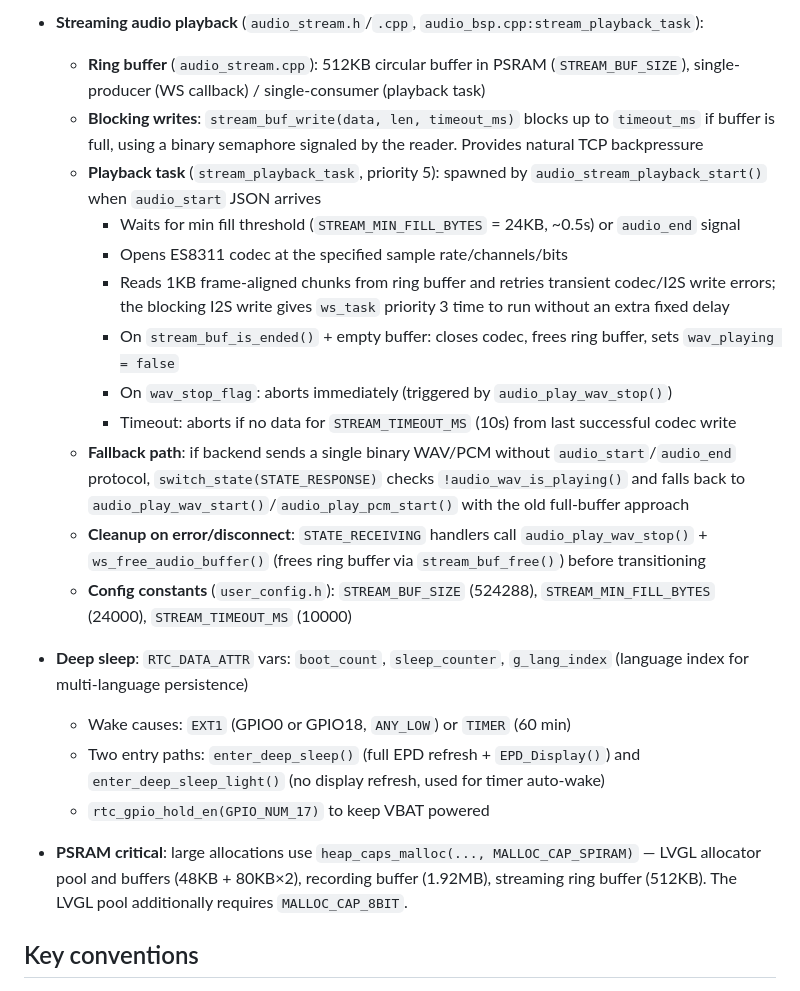
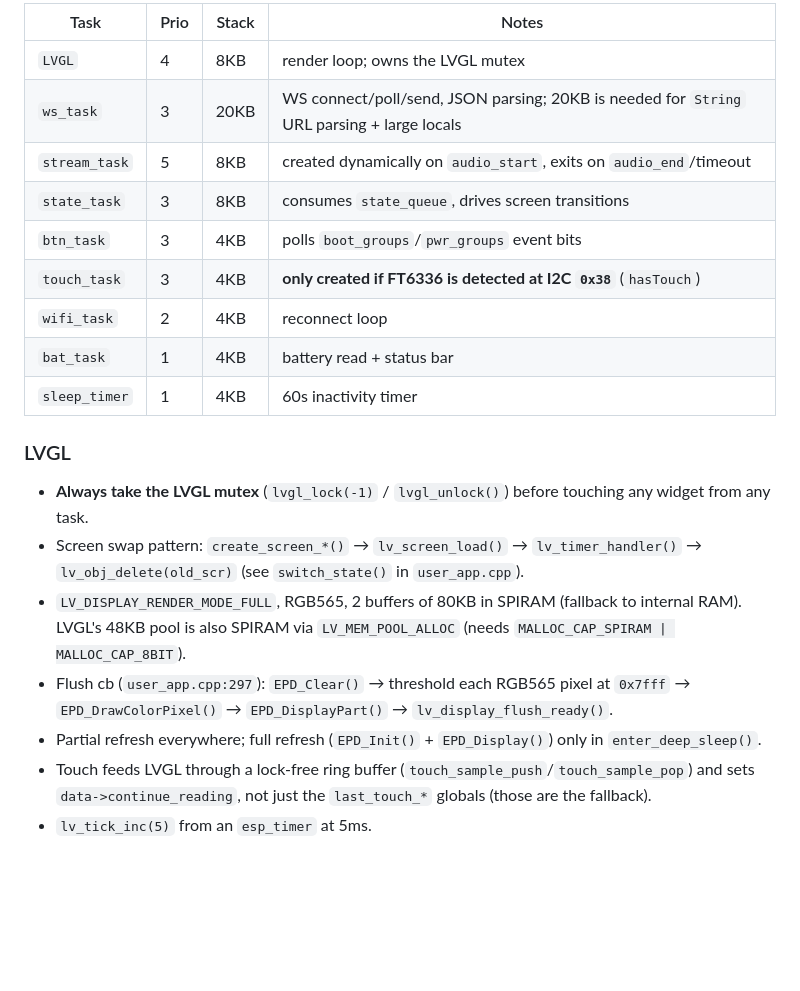
Before and after one commit to mikeNieto/ePaperConversational, a Markdown page: AGENTS.md, the part around one of its changes. GitHub-like rendering; blank space fills up the shorter version.

```diff
--- a/AGENTS.md
+++ b/AGENTS.md
@@ -59,23 +34,23 @@ Uses ArduinoWebsockets library (`#include <ArduinoWebsockets.h>`), LVGL 9.x, min
 
-- **Streaming audio playback** (`audio_stream.h`/`.cpp`, `audio_bsp.cpp:stream_playback_task`):
-  - **Ring buffer** (`audio_stream.cpp`): 512KB circular buffer in PSRAM (`STREAM_BUF_SIZE`), single-producer (WS callback) / single-consumer (playback task)
-  - **Blocking writes**: `stream_buf_write(data, len, timeout_ms)` blocks up to `timeout_ms` if buffer is full, using a binary semaphore signaled by the reader. Provides natural TCP backpressure
-  - **Playback task** (`stream_playback_task`, priority 5): spawned by `audio_stream_playback_start()` when `audio_start` JSON arrives
-    - Waits for min fill threshold (`STREAM_MIN_FILL_BYTES` = 24KB, ~0.5s) or `audio_end` signal
-    - Opens ES8311 codec at the specified sample rate/channels/bits
-    - Reads 1KB frame-aligned chunks from ring buffer and retries transient codec/I2S write errors; the blocking I2S write gives `ws_task` priority 3 time to run without an extra fixed delay
-    - On `stream_buf_is_ended()` + empty buffer: closes codec, frees ring buffer, sets `wav_playing = false`
-    - On `wav_stop_flag`: aborts immediately (triggered by `audio_play_wav_stop()`)
-    - Timeout: aborts if no data for `STREAM_TIMEOUT_MS` (10s) from last successful codec write
-  - **Fallback path**: if backend sends a single binary WAV/PCM without `audio_start`/`audio_end` protocol, `switch_state(STATE_RESPONSE)` checks `!audio_wav_is_playing()` and falls back to `audio_play_wav_start()`/`audio_play_pcm_start()` with the old full-buffer approach
-  - **Cleanup on error/disconnect**: `STATE_RECEIVING` handlers call `audio_play_wav_stop()` + `ws_free_audio_buffer()` (frees ring buffer via `stream_buf_free()`) before transitioning
-  - **Config constants** (`user_config.h`): `STREAM_BUF_SIZE` (524288), `STREAM_MIN_FILL_BYTES` (24000), `STREAM_TIMEOUT_MS` (10000)
+| Task | Prio | Stack | Notes |
+|------|------|-------|-------|
+| `LVGL` | 4 | 8KB | render loop; owns the LVGL mutex |
+| `ws_task` | 3 | 20KB | WS connect/poll/send, JSON parsing; 20KB is needed for `String` URL parsing + large locals |
+| `stream_task` | 5 | 8KB | created dynamically on `audio_start`, exits on `audio_end`/timeout |
+| `state_task` | 3 | 8KB | consumes `state_queue`, drives screen transitions |
+| `btn_task` | 3 | 4KB | polls `boot_groups`/`pwr_groups` event bits |
+| `touch_task` | 3 | 4KB | **only created if FT6336 is detected at I2C `0x38`** (`hasTouch`) |
+| `wifi_task` | 2 | 4KB | reconnect loop |
+| `bat_task` | 1 | 4KB | battery read + status bar |
+| `sleep_timer` | 1 | 4KB | 60s inactivity timer |
 
-- **Deep sleep**: `RTC_DATA_ATTR` vars: `boot_count`, `sleep_counter`, `g_lang_index` (language index for multi-language persistence)
-  - Wake causes: `EXT1` (GPIO0 or GPIO18, `ANY_LOW`) or `TIMER` (60 min)
-  - Two entry paths: `enter_deep_sleep()` (full EPD refresh + `EPD_Display()`) and `enter_deep_sleep_light()` (no display refresh, used for timer auto-wake)
-  - `rtc_gpio_hold_en(GPIO_NUM_17)` to keep VBAT powered
-- **PSRAM critical**: large allocations use `heap_caps_malloc(..., MALLOC_CAP_SPIRAM)` — LVGL allocator pool and buffers (48KB + 80KB×2), recording buffer (1.92MB), streaming ring buffer (512KB). The LVGL pool additionally requires `MALLOC_CAP_8BIT`.
+### LVGL
 
-## Key conventions
+- **Always take the LVGL mutex** (`lvgl_lock(-1)` / `lvgl_unlock()`) before touching any widget from any task.
+- Screen swap pattern: `create_screen_*()` → `lv_screen_load()` → `lv_timer_handler()` → `lv_obj_delete(old_scr)` (see `switch_state()` in `user_app.cpp`).
+- `LV_DISPLAY_RENDER_MODE_FULL`, RGB565, 2 buffers of 80KB in SPIRAM (fallback to internal RAM). LVGL's 48KB pool is also SPIRAM via `LV_MEM_POOL_ALLOC` (needs `MALLOC_CAP_SPIRAM | MALLOC_CAP_8BIT`).
+- Flush cb (`user_app.cpp:297`): `EPD_Clear()` → threshold each RGB565 pixel at `0x7fff` → `EPD_DrawColorPixel()` → `EPD_DisplayPart()` → `lv_display_flush_ready()`.
+- Partial refresh everywhere; full refresh (`EPD_Init()` + `EPD_Display()`) only in `enter_deep_sleep()`.
+- Touch feeds LVGL through a lock-free ring buffer (`touch_sample_push`/`touch_sample_pop`) and sets `data->continue_reading`, not just the `last_touch_*` globals (those are the fallback).
+- `lv_tick_inc(5)` from an `esp_timer` at 5ms.
 
```
Also changed, not shown: other parts of AGENTS.md (+126 -137 lines).
